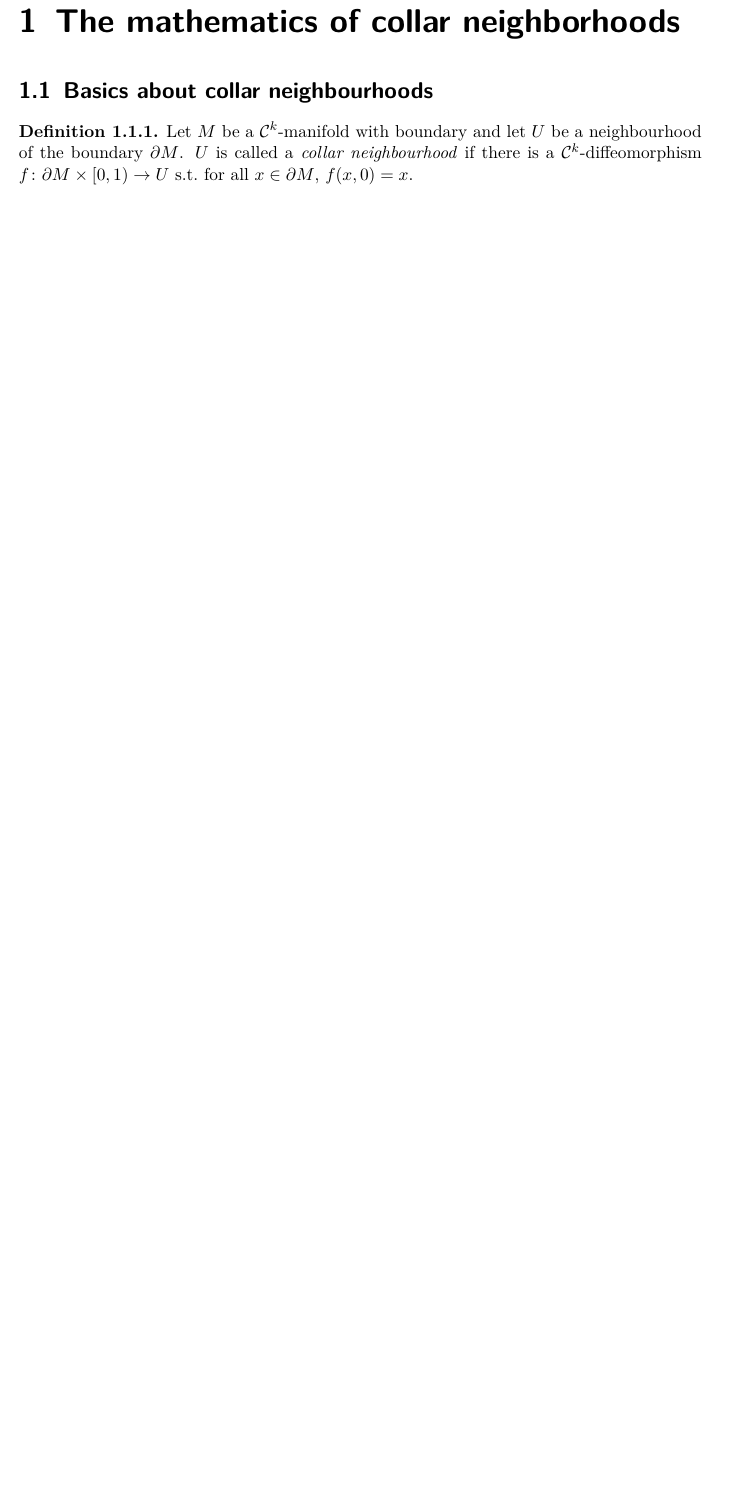
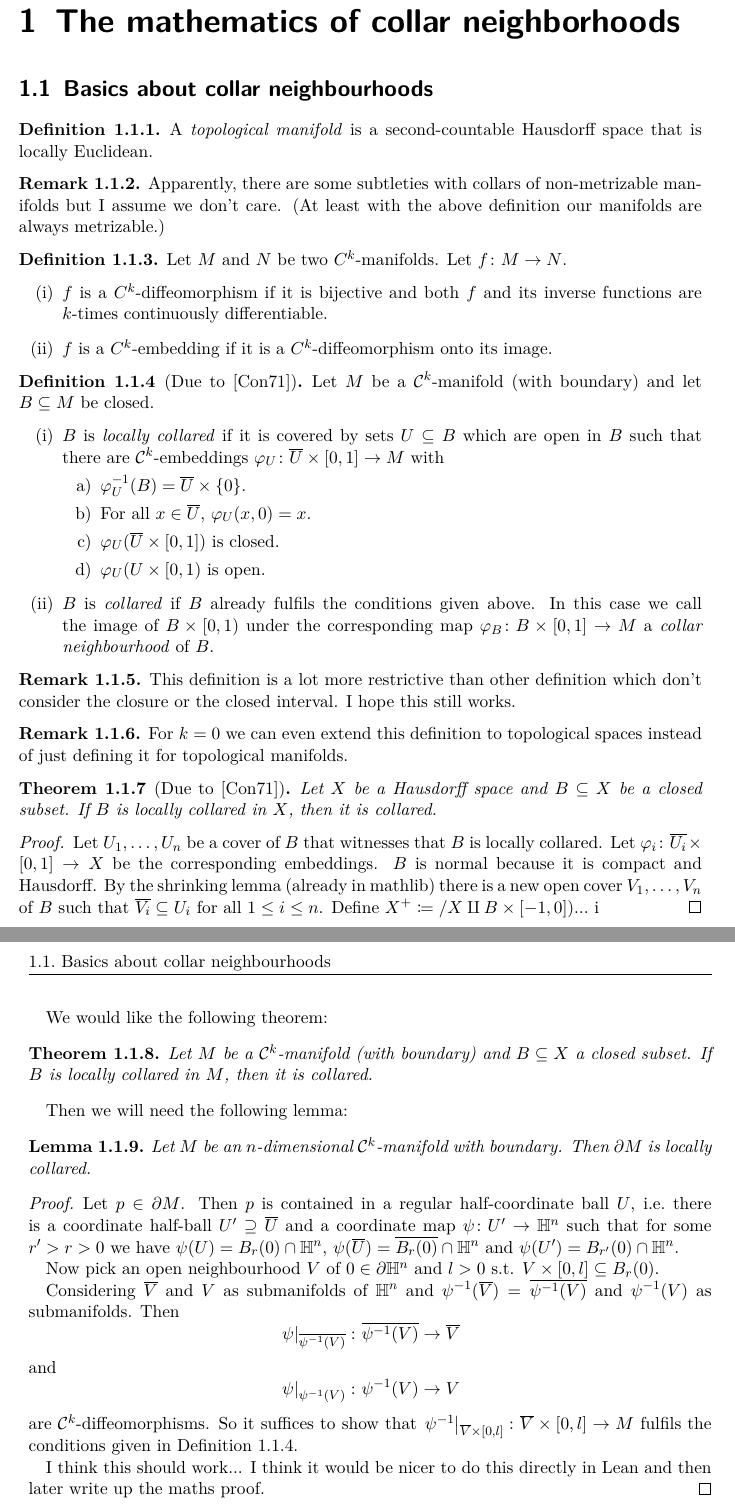
Before and after one commit to scholzhannah/MasterThesis, a LaTeX thesis (Latex/Thesis/thesis.tex, which reads Latex/Thesis/chapter_mathematics/section_basics.tex, Latex/Thesis/thesis_macros.tex): part of page 5 of 6 before the commit and two parts of pages 5 and 6 of 7 after it, the two joined at a grey line, cut so that both start at the same text, the shorter picture padded with empty space. Compiled offline with pdfLaTeX.

Commit message:
start doing a rough proof sketch

```diff
--- a/Latex/Thesis/chapter_mathematics/section_basics.tex
+++ b/Latex/Thesis/chapter_mathematics/section_basics.tex
@@ -2,6 +2,88 @@
 \label{sec:mathsdef}
 
 \begin{defi}
-    Let $M$ be a $\fC^k$-manifold with boundary and let $U$ be a neighbourhood of the boundary $\boundary M$.
-    $U$ is called a \emph{collar neighbourhood} if there is a $\fC^k$-diffeomorphism $f \colon \boundary M \times [0, 1) \to U$ s.t.\ for all $x \in \boundary M$, $f(x, 0) = x$.
+    A \emph{topological manifold} is a second-countable Hausdorff space that is locally Euclidean.
 \end{defi}
+
+\begin{rem}
+    Apparently, there are some subtleties with collars of non-metrizable manifolds but I assume we don't care. (At least with the above definition our manifolds are always metrizable.)
+\end{rem}
+
+\begin{defi}
+    Let $M$ and $N$ be two $C^k$-manifolds.
+    Let $f \colon M \to N$.
+    \begin{enumerate}
+        \item $f$ is a $C^k$-diffeomorphism if it is bijective and both $f$ and its inverse functions are $k$-times continuously differentiable.
+        \item $f$ is a $C^k$-embedding if it is a $C^k$-diffeomorphism onto its image.
+    \end{enumerate}
+\end{defi}
+
+\begin{defi}[Due to \cite{Connelly1971}]\label{defi:collared}
+    Let $M$ be a $\fC^k$-manifold (with boundary) and let $B \subseteq M$ be closed.
+    \begin{enumerate}
+        \item $B$ is \emph{locally collared} if it is covered by sets $U \subseteq B$ which are open in $B$ such that there are $\fC^k$-embeddings $\varphi_U \colon \closure{U} \times [0, 1] \to M$ with
+        \begin{enumerate}
+            \item $\preim{\varphi_U}{B} = \closure{U} \times \{ 0\}$.
+            \item For all $x \in \closure{U}$, $\varphi_U (x, 0) = x$.
+            \item $\varphi_U (\closure{U} \times [0, 1])$ is closed.
+            \item $\varphi_U (U \times [0, 1)$ is open.
+        \end{enumerate}
+        \item $B$ is \emph{collared} if $B$ already fulfils the conditions given above. In this case we call the image of $B \times [0, 1)$ under the corresponding map $\varphi_B \colon B \times [0, 1] \to M$ a \emph{collar neighbourhood} of $B$.
+    \end{enumerate}
+\end{defi}
+
+\begin{rem}
+    This definition is a lot more restrictive than other definition which don't consider the closure or the closed interval. I hope this still works.
+\end{rem}
+
+\begin{rem}
+    For $k=0$ we can even extend this definition to topological spaces instead of just defining it for topological manifolds.
+\end{rem}
+
+\begin{thm}[Due to \cite{Connelly1971}]
+    Let $X$ be a Hausdorff space and $B \subseteq X$ be a closed subset.
+    If $B$ is locally collared in $X$, then it is collared.
+\end{thm}
+
+\begin{proof}
+    Let $U_1, \dots , U_n$ be a cover of $B$ that witnesses that $B$ is locally collared.
+    Let $\varphi_i \colon \closure{U_i} \times [0, 1] \to X$ be the corresponding embeddings.
+    $B$ is normal because it is compact and Hausdorff.
+    By the shrinking lemma (already in mathlib) there is a new open cover $V_1, \dots, V_n$ of $B$ such that $\closure{V_i} \subseteq U_i$ for all $1 \leq i \leq n$.
+    Define $X^+ \coloneq /X \amalg B \times [-1, 0]) ...$ i#
+\end{proof}
+
+We would like the following theorem:
+
+\begin{thm}
+    Let $M$ be a $\fC^k$-manifold (with boundary) and $B \subseteq X$ a closed subset.
+    If $B$ is locally collared in $M$, then it is collared.
+\end{thm}
+
+Then we will need the following lemma:
+
+\begin{lem}
+    Let $M$ be an $n$-dimensional $\fC^k$-manifold with boundary.
+    Then $\boundary M$ is locally collared.
+\end{lem}
+
+\begin{proof}
+    Let $p \in \boundary M$. Then $p$ is contained in a regular half-coordinate ball $U$, i.e.\ there is a coordinate half-ball $U' \supseteq \closure{U}$ and a coordinate map $\psi \colon U' \to \bH^n$ such that for some $r' > r > 0$ we have $\psi(U) = B_r(0) \cap \bH^n$, $\psi (\closure{U}) = \closure{B_r(0)} \cap \bH^n$ and $\psi (U') = B_{r'}(0) \cap \bH^n$.
+
+    Now pick an open neighbourhood $V$ of $0 \in \boundary \bH^n$ and $l > 0$ s.t. $V \times [0, l] \subseteq B_r(0)$.
+
+    Considering $\closure{V}$ and $V$ as submanifolds of $\bH^n$ and $\preim{\psi}{\closure{V}} = \closure{\preim{\psi}{V}}$ and $\preim{\psi}{V}$ as submanifolds.
+    Then
+    \begin{equation*}
+        \restrict{\psi}{\closure{\preim{\psi}{V}}} \colon \closure{\preim{\psi}{V}} \to \closure{V}
+    \end{equation*}
+    and
+    \begin{equation*}
+        \restrict{\psi}{\preim{\psi}{V}} \colon \preim{\psi}{V} \to V
+    \end{equation*}
+    are $\fC^k$-diffeomorphisms.
+    So it suffices to show that $\restrict{\inv{\psi}}{\closure{V} \times [0, l]} \colon \closure{V} \times [0, l] \to M$ fulfils the conditions given in Definition \ref{defi:collared}.
+
+    I think this should work...
+    I think it would be nicer to do this directly in Lean and then later write up the maths proof.
+\end{proof}
--- a/Latex/Thesis/thesis_macros.tex
+++ b/Latex/Thesis/thesis_macros.tex
@@ -51,3 +51,4 @@
 \newcommand{\cellFrontierf}[2]{\partial f_{#2}^{#1}} %edge n-cell
 \newcommand{\norm}[1]{\left\lVert#1\right\rVert} %norm
 \newcommand{\maximum}[2]{\text{max}(#1, #2)} %maximum
+\newcommand{\inv}[1]{#1^{-1}} %inverse function
```
Also changed, not shown: Latex/Thesis/thesis.bib (+13 -0 lines), Latex/Thesis/thesis.pdf, Latex/Thesis/chapter_mathematics/section_basics.tex (11 more changed lines).
